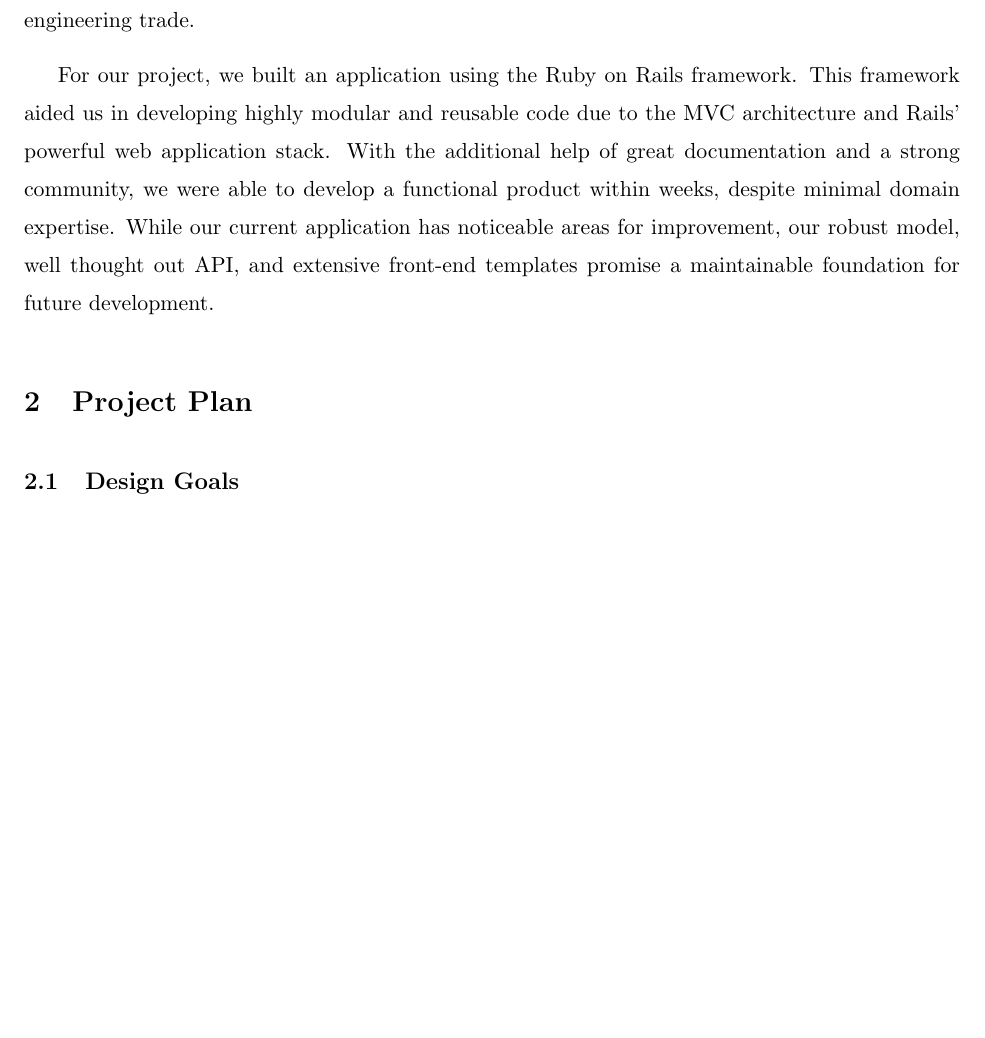
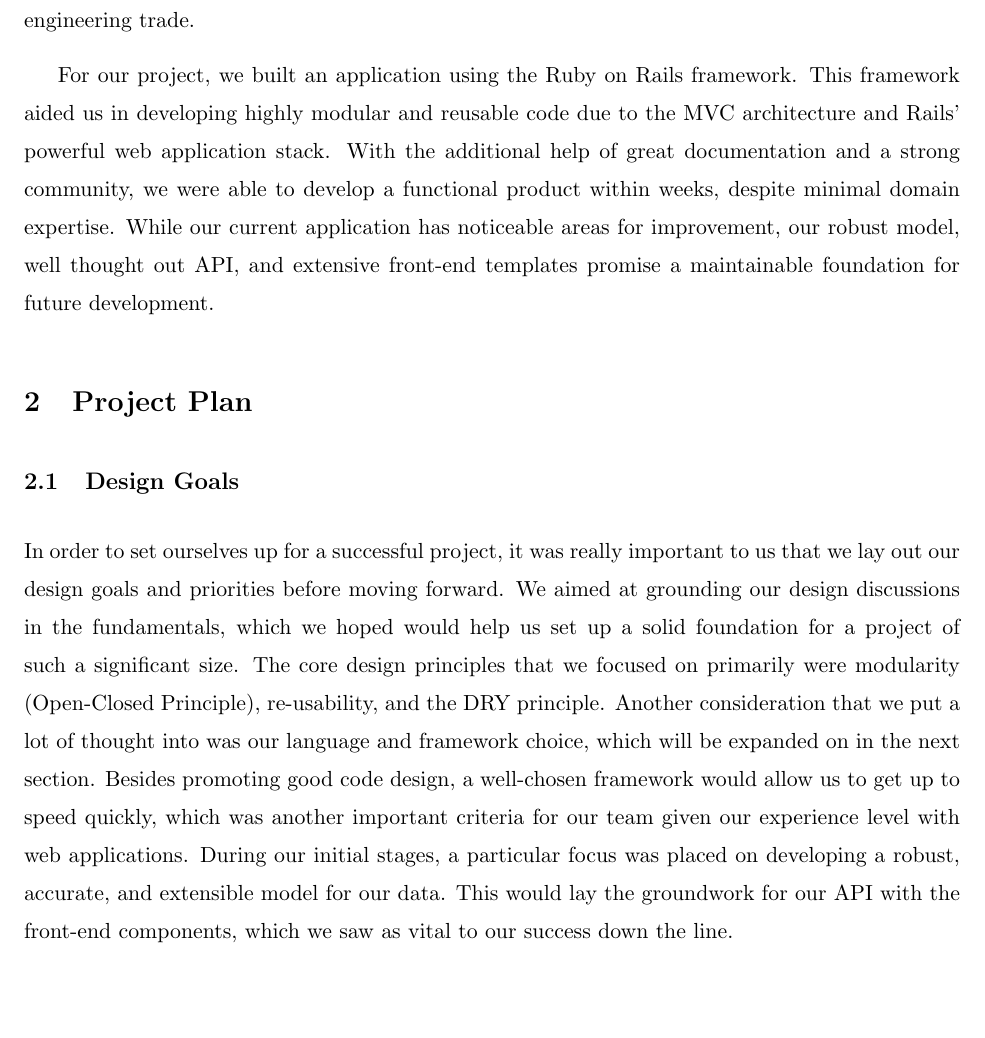
Before and after one commit to henriquemoraes8/EdgeCalOnRails, a LaTeX document (Documentation/Analysis.tex): part of page 2 of 3, cut so that both start at the same text, the shorter picture padded with empty space. Compiled offline with pdfLaTeX.

Commit message:
updated documentation

```diff
--- a/Documentation/Analysis.tex
+++ b/Documentation/Analysis.tex
@@ -66,8 +66,8 @@ For our project, we built an application using the Ruby on Rails framework. This
 
 \subsection{Design Goals}
 
-% Choose a good language/ framework
-%
+In order to set ourselves up for a successful project, it was really important to us that we lay out our design goals and priorities before moving forward. We aimed at grounding our design discussions in the fundamentals, which we hoped would help us set up a solid foundation for a project of such a significant size. The core design principles that we focused on primarily were modularity (Open-Closed Principle), re-usability, and the DRY principle. Another consideration that we put a lot of thought into was our language and framework choice, which will be expanded on in the next section. Besides promoting good code design, a well-chosen framework would allow us to get up to speed quickly, which was another important criteria for our team given our experience level with web applications. During our initial stages, a particular focus was placed on developing a robust, accurate, and extensible model for our data. This would lay the groundwork for our API with the front-end components, which we saw as vital to our success down the line.
+
 
 \subsection{Language Choice}
 
```
Also changed, not shown: Documentation/Analysis.pdf, Documentation/Analysis.tex (4 more changed lines), 4 other files.
